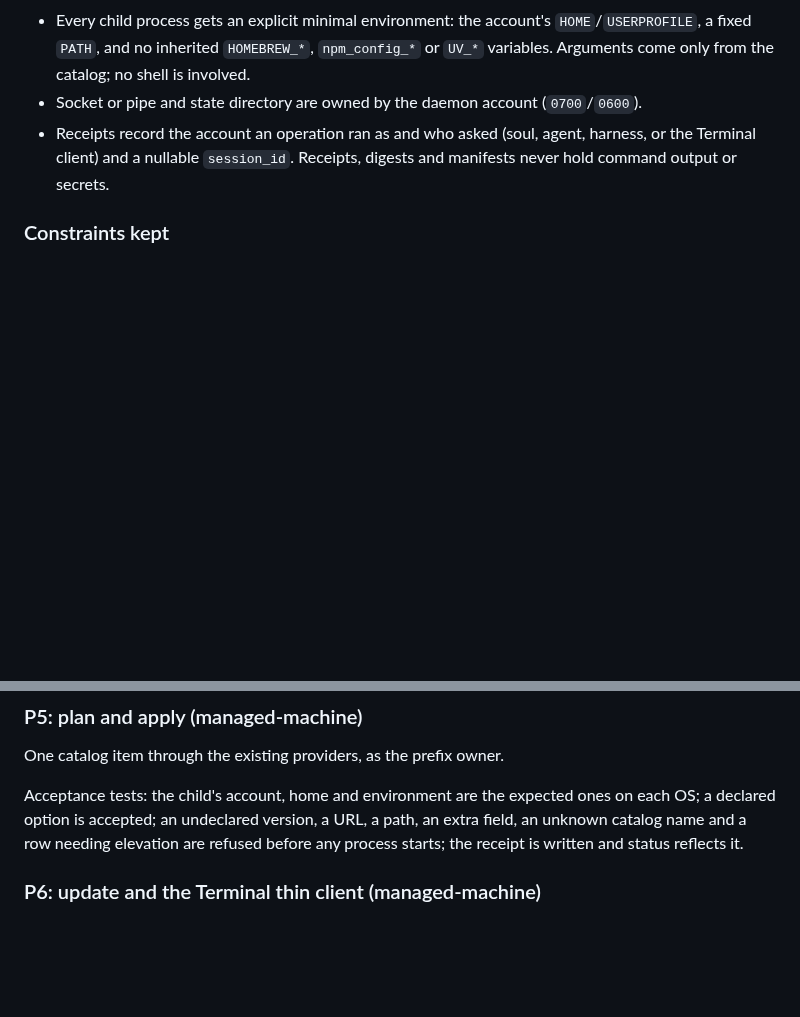
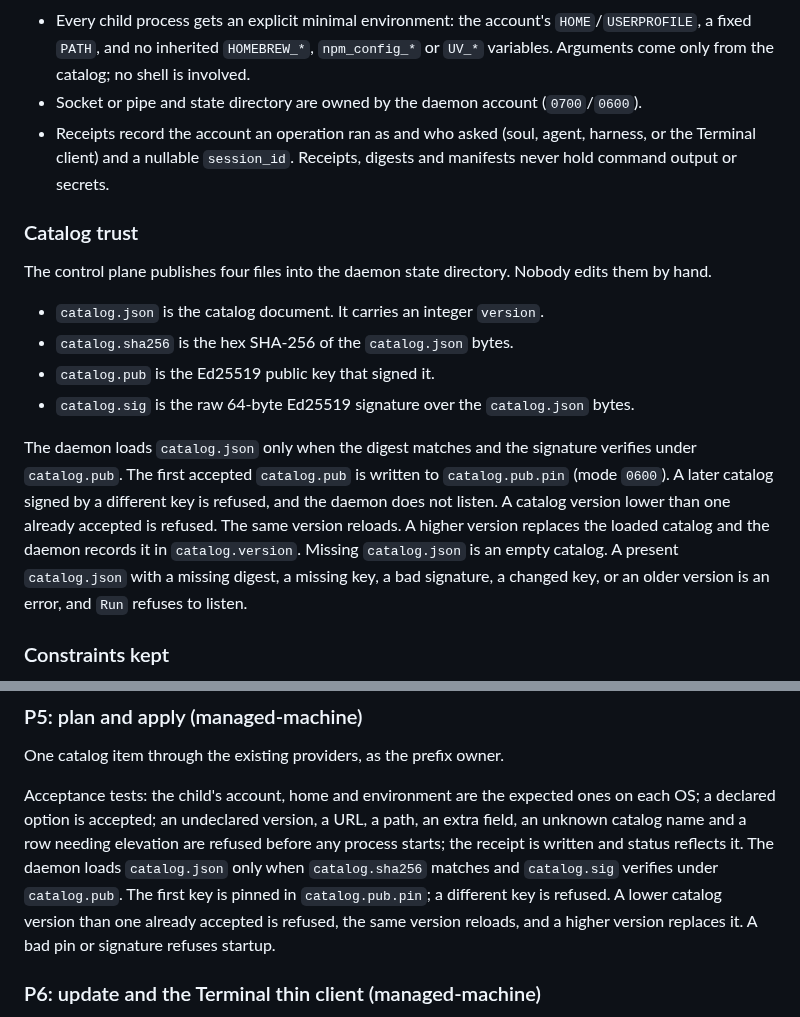
Before and after one commit to qwts/managed-machine, a Markdown page: docs/plans/machine-daemon.md, 2 parts joined by grey strips. Rendered like a GitHub page; blank space fills up the shorter version.

Commit message:
docs: record the catalog trust contract in the daemon plan
The publisher and later implementations need the required files, the first-use key pin, and the version rule written down with the change that enforces them.

Co-authored-by: Cursor <cursoragent@cursor.com>
Co-authored-by: iron-thicket-d9 <agent_9bb75465-199b-4a42-aeec-67d609803ad9@souls.agent-bot.invalid>
Agent-Identity: agent_9bb75465-199b-4a42-aeec-67d609803ad9

```diff
--- a/docs/plans/machine-daemon.md
+++ b/docs/plans/machine-daemon.md
@@ -184,6 +184,27 @@ must also carry a valid signature from a registered key.
   harness, or the Terminal client) and a nullable `session_id`. Receipts, digests and manifests never hold
   command output or secrets.
 
+### Catalog trust
+
+The control plane publishes four files into the daemon state directory. Nobody
+edits them by hand.
+
+- `catalog.json` is the catalog document. It carries an integer `version`.
+- `catalog.sha256` is the hex SHA-256 of the `catalog.json` bytes.
+- `catalog.pub` is the Ed25519 public key that signed it.
+- `catalog.sig` is the raw 64-byte Ed25519 signature over the `catalog.json`
+  bytes.
+
+The daemon loads `catalog.json` only when the digest matches and the signature
+verifies under `catalog.pub`. The first accepted `catalog.pub` is written to
+`catalog.pub.pin` (mode `0600`). A later catalog signed by a different key is
+refused, and the daemon does not listen. A catalog version lower than one
+already accepted is refused. The same version reloads. A higher version
+replaces the loaded catalog and the daemon records it in `catalog.version`.
+Missing `catalog.json` is an empty catalog. A present `catalog.json` with a
+missing digest, a missing key, a bad signature, a changed key, or an older
+version is an error, and `Run` refuses to listen.
+
 ### Constraints kept
 
 Casks only into `/Applications` with tap, sha256, vendor host and Team ID
@@ -300,7 +321,11 @@ Acceptance tests: the child's account, home and environment are the expected
 ones on each OS; a declared option is accepted; an undeclared version, a URL, a
 path, an extra field, an unknown catalog name and a row needing elevation are
 refused before any process starts; the receipt is written and status reflects
-it.
+it. The daemon loads `catalog.json` only when `catalog.sha256` matches and
+`catalog.sig` verifies under `catalog.pub`. The first key is pinned in
+`catalog.pub.pin`; a different key is refused. A lower catalog version than
+one already accepted is refused, the same version reloads, and a higher
+version replaces it. A bad pin or signature refuses startup.
 
 ### P6: update and the Terminal thin client (managed-machine)
 
```
